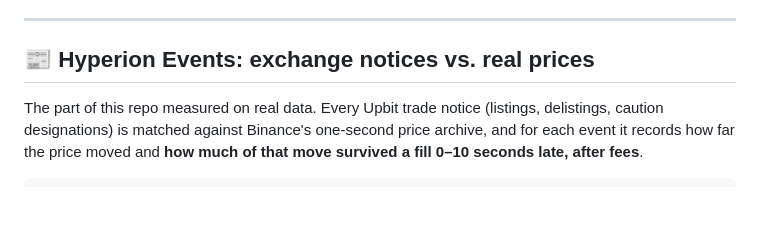
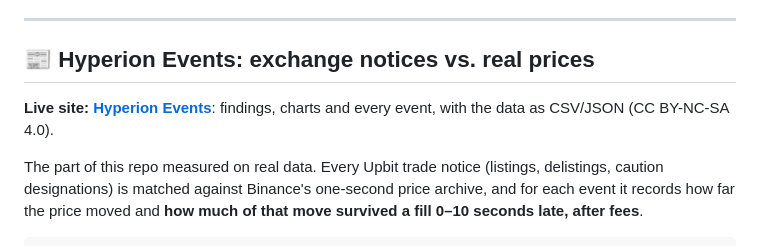
Before and after one commit to Aditya-galaxy/hyperion-quant, a Markdown page: README.md, the part around the change. GitHub-like rendering; blank space fills up the shorter version.

Commit message:
docs: link the live Hyperion Events site from the README

```diff
--- a/README.md
+++ b/README.md
@@ -11,6 +11,9 @@
 ---
 
 ## 📰 Hyperion Events: exchange notices vs. real prices
+
+**Live site: [Hyperion Events](https://storage.googleapis.com/hyperion-events-site-kronagent/index.html)**:
+findings, charts and every event, with the data as CSV/JSON (CC BY-NC-SA 4.0).
 
 The part of this repo measured on real data. Every Upbit trade notice
 (listings, delistings, caution designations) is matched against Binance's
```
